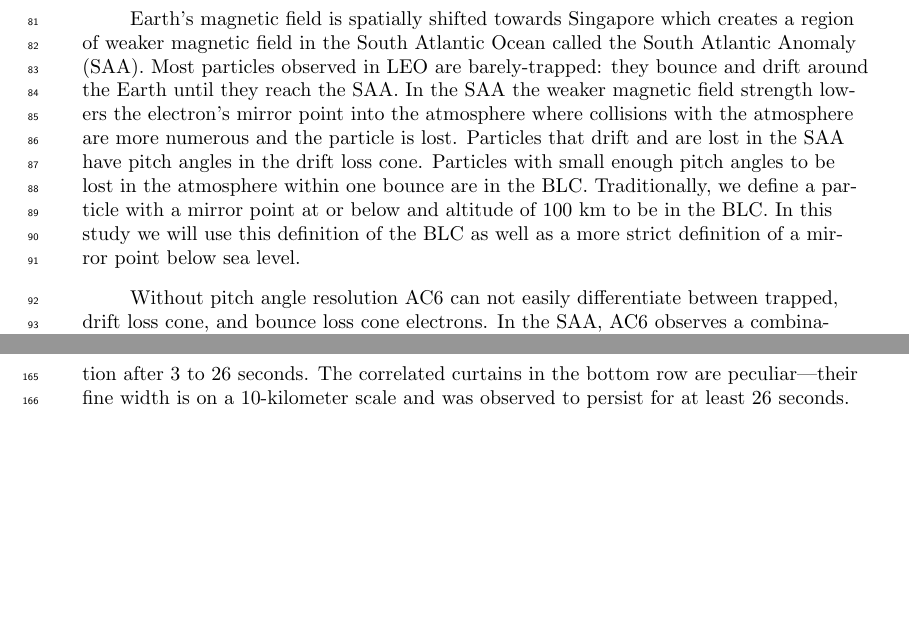
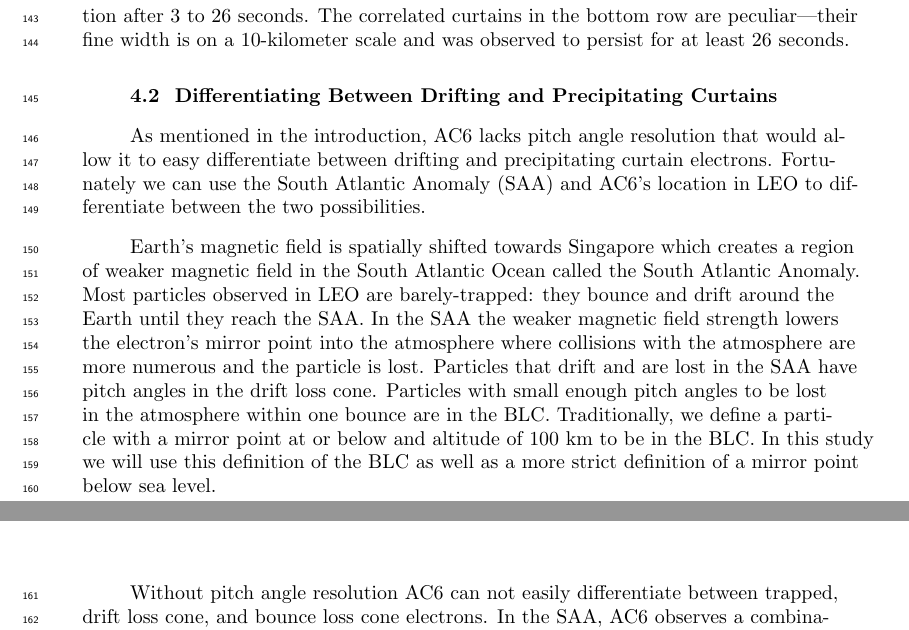
Before and after one commit to mshumko/ac6_curtains, a LaTeX document (paper/shumko_ac6_curtain_stats.tex): two parts of pages 3 and 5 of 14 before the commit and two parts of pages 4 and 5 of 15 after it, joined at a grey line, cut so that both start at the same text, the shorter picture padded with empty space. Compiled offline with pdfLaTeX.

Commit message:
Moved the BLC section to methodology.

```diff
--- a/paper/shumko_ac6_curtain_stats.tex
+++ b/paper/shumko_ac6_curtain_stats.tex
@@ -87,10 +87,6 @@ Microbursts have been observed since mid 1960s by high altitude balloons and sat
 
 The AC6 dosimeters lack the necessary pitch angle resolution to differentiate between drifting and precipitating electrons to test the \citeA{Blake2016} hypothesis. Instead we use AC6's position and Earth's asymmetric magnetic field to differentiate particles that are either nearly-trapped in the drift loss cone, and particles immediately lost in the bounce loss cone (BLC). These concepts are described below.
 
-Earth's magnetic field is spatially shifted towards Singapore which creates a region of weaker magnetic field in the South Atlantic Ocean called the South Atlantic Anomaly (SAA). Most particles observed in LEO are barely-trapped: they bounce and drift around the Earth until they reach the SAA. In the SAA the weaker magnetic field strength lowers the electron's mirror point into the atmosphere where collisions with the atmosphere are more numerous and the particle is lost. Particles that drift and are lost in the SAA have pitch angles in the drift loss cone. Particles with small enough pitch angles to be lost in the atmosphere within one bounce are in the BLC. Traditionally, we define a particle with a mirror point at or below and altitude of 100 km to be in the BLC. In this study we will use this definition of the BLC as well as a more strict definition of a mirror point below sea level.
-
-Without pitch angle resolution AC6 can not easily differentiate between trapped, drift loss cone, and bounce loss cone electrons. In the SAA, AC6 observes a combination of trapped, drift loss cone, and BLC electrons. In the region conjugate to the SAA in the North Atlantic, AC6 only observes particles in the BLC. A particle is in the BLC if its conjugate mirror point is below 100 km. \textcolor{red}{\textbf{Too much hand holding or appropriate?} If an electron makes it to AC6's altitude, it can be in the local loss cone and precipitate in the local hemisphere. Alternatively, the electron will mirror at or below AC6 and gyrate into the SAA where the equivalent mirror point magnetic field strength is deep in the atmosphere or below sea level. Therefore, any precipitation observed in the BLC region in the North Atlantic must rapidly precipitate.} Lastly, in all other regions in LEO AC6 will observe electrons in both the drift and bounce loss cones.
-
 This study expands the \citeA{Blake2016} study by estimating statistical properties of curtains. We use 1634 confirmed curtain observations to study the distributions of: the curtain width in latitude, the geomagnetic conditions favorable to curtains, and curtain distribution in L and magnetic local time (MLT). Lastly we will address the hypothesis that curtains are drifting remnants of microbursts by showing examples of curtains observed in the BLC region.
 
 \section{Instrumentation} \label{instrumentation}
@@ -113,6 +109,14 @@ The locations where the two criteria are met are curtain candidates and the time
 \caption{Four examples showing the AC6 $> 30$ keV electron data taken by AC6 at the same time in the top row and at the same position in the bottom row. AC6-A, whose data is shown with red curves, was $s$ kilometers ahead of AC6-B. To show the data at the same position the time series data from one spacecraft was shifted by the in-track lag and annotated by dt. These examples show that curtain precipitation was highly correlated for up to 26 seconds.}
 \label{fig1}
 \end{figure}
+
+\subsection{Differentiating Between Drifting and Precipitating Curtains}
+As mentioned in the introduction, AC6 lacks pitch angle resolution that would allow it to easy differentiate between drifting and precipitating curtain electrons. Fortunately we can use the South Atlantic Anomaly (SAA) and AC6's location in LEO to differentiate between the two possibilities.
+
+Earth's magnetic field is spatially shifted towards Singapore which creates a region of weaker magnetic field in the South Atlantic Ocean called the South Atlantic Anomaly. Most particles observed in LEO are barely-trapped: they bounce and drift around the Earth until they reach the SAA. In the SAA the weaker magnetic field strength lowers the electron's mirror point into the atmosphere where collisions with the atmosphere are more numerous and the particle is lost. Particles that drift and are lost in the SAA have pitch angles in the drift loss cone. Particles with small enough pitch angles to be lost in the atmosphere within one bounce are in the BLC. Traditionally, we define a particle with a mirror point at or below and altitude of 100 km to be in the BLC. In this study we will use this definition of the BLC as well as a more strict definition of a mirror point below sea level.
+
+Without pitch angle resolution AC6 can not easily differentiate between trapped, drift loss cone, and bounce loss cone electrons. In the SAA, AC6 observes a combination of trapped, drift loss cone, and BLC electrons. In the region conjugate to the SAA in the North Atlantic, AC6 only observes particles in the BLC. A particle is in the BLC if its conjugate mirror point is below 100 km. \textcolor{red}{\textbf{Too much hand holding or appropriate?} If an electron makes it to AC6's altitude, it can be in the local loss cone and precipitate in the local hemisphere. Alternatively, the electron will mirror at or below AC6 and gyrate into the SAA where the equivalent mirror point magnetic field strength is deep in the atmosphere or below sea level. Therefore, any precipitation observed in the BLC region in the North Atlantic must rapidly precipitate.} Lastly, in all other regions in LEO AC6 will observe electrons in both the drift and bounce loss cones.
+
 
 \section{Results} \label{results}
 In the spirit of brevity, we limited the scope of this statistical study to answer three questions:
```
Also changed, not shown: paper/shumko_ac6_curtain_stats.pdf, paper/shumko_ac6_curtain_stats.tex (5 more changed lines), 3 other files.
